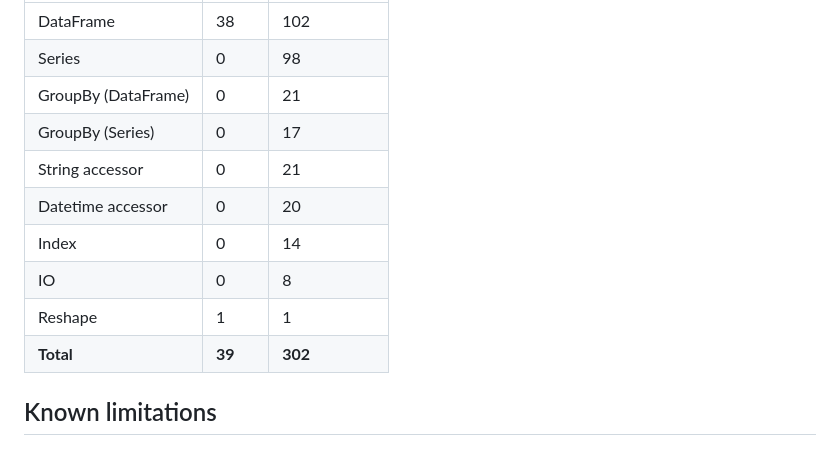
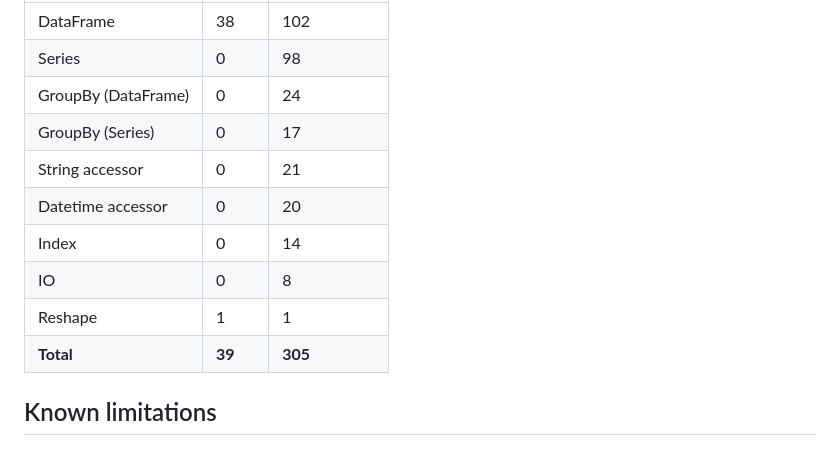
Before and after one commit to JRedrupp/bison, a Markdown page: README.md, the part around the change. Drawn GitHub-style.

Commit message:
chore: update compatibility table in README

```diff
--- a/README.md
+++ b/README.md
@@ -84,14 +84,14 @@ In CI it runs after the test suite and the result is committed back to the branc
 |----------|-------|-------------|
 | DataFrame | 38 | 102 |
 | Series | 0 | 98 |
-| GroupBy (DataFrame) | 0 | 21 |
+| GroupBy (DataFrame) | 0 | 24 |
 | GroupBy (Series) | 0 | 17 |
 | String accessor | 0 | 21 |
 | Datetime accessor | 0 | 20 |
 | Index | 0 | 14 |
 | IO | 0 | 8 |
 | Reshape | 1 | 1 |
-| **Total** | **39** | **302** |
+| **Total** | **39** | **305** |
 <!-- COMPAT_TABLE_END -->
 
 ## Known limitations
```
